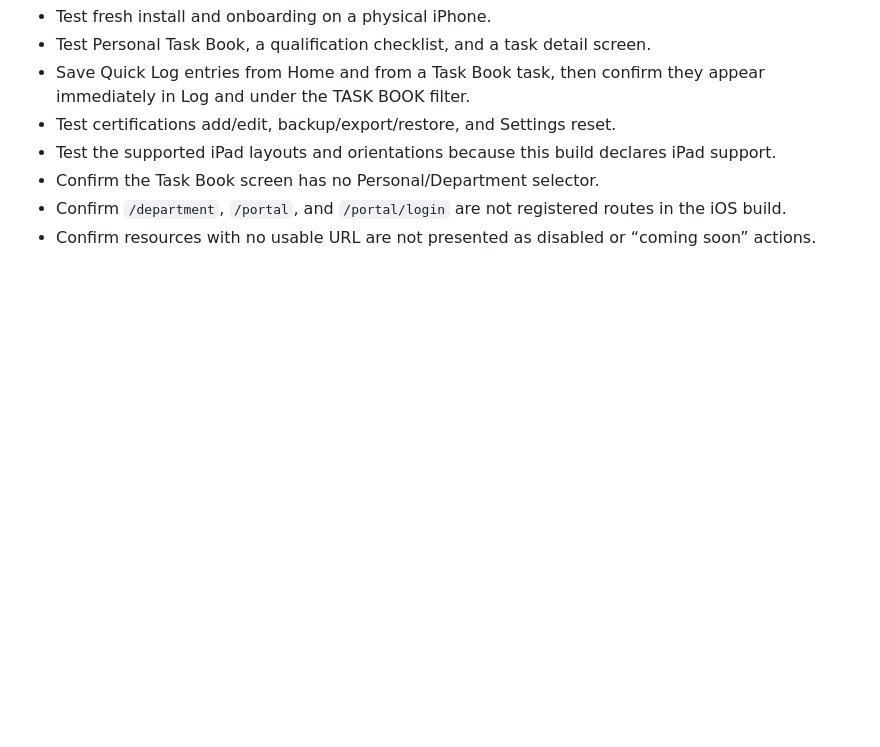
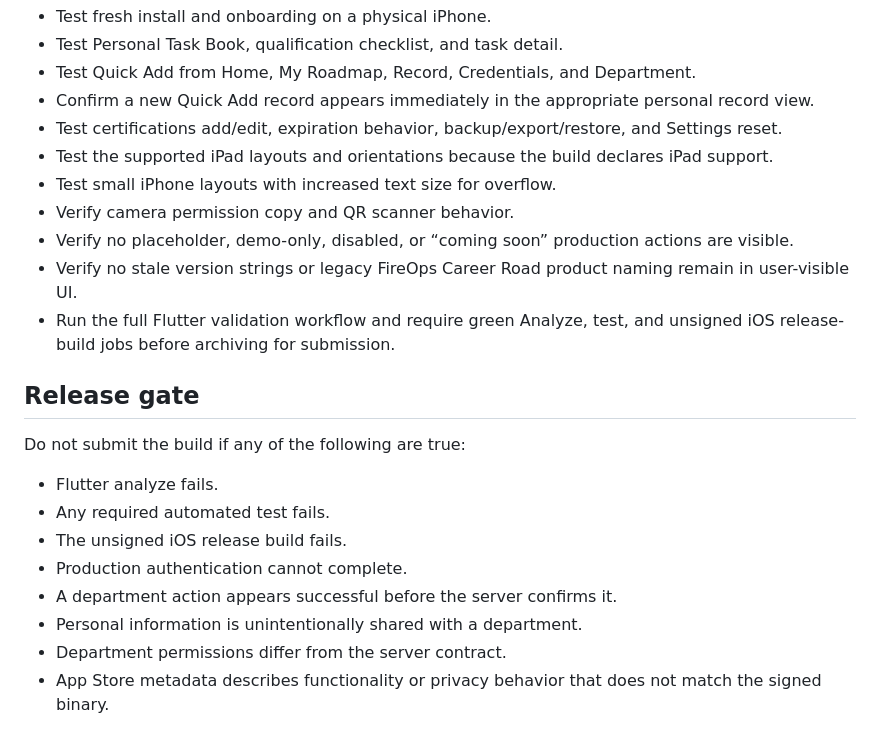
Before and after one commit to EMSCodeSim/Roadmap, a Markdown page: APP_STORE_SUBMISSION.md, the part around one of its changes. GitHub-like rendering; blank space fills up the shorter version.

```diff
--- a/APP_STORE_SUBMISSION.md
+++ b/APP_STORE_SUBMISSION.md
@@ -47,8 +85,22 @@ Backup and restore use the system document picker for user-selected career backu
 - Test fresh install and onboarding on a physical iPhone.
-- Test Personal Task Book, a qualification checklist, and a task detail screen.
-- Save Quick Log entries from Home and from a Task Book task, then confirm they appear immediately in Log and under the TASK BOOK filter.
-- Test certifications add/edit, backup/export/restore, and Settings reset.
-- Test the supported iPad layouts and orientations because this build declares iPad support.
-- Confirm the Task Book screen has no Personal/Department selector.
-- Confirm `/department`, `/portal`, and `/portal/login` are not registered routes in the iOS build.
-- Confirm resources with no usable URL are not presented as disabled or “coming soon” actions.
+- Test Personal Task Book, qualification checklist, and task detail.
+- Test Quick Add from Home, My Roadmap, Record, Credentials, and Department.
+- Confirm a new Quick Add record appears immediately in the appropriate personal record view.
+- Test certifications add/edit, expiration behavior, backup/export/restore, and Settings reset.
+- Test the supported iPad layouts and orientations because the build declares iPad support.
+- Test small iPhone layouts with increased text size for overflow.
+- Verify camera permission copy and QR scanner behavior.
+- Verify no placeholder, demo-only, disabled, or “coming soon” production actions are visible.
+- Verify no stale version strings or legacy FireOps Career Road product naming remain in user-visible UI.
+- Run the full Flutter validation workflow and require green Analyze, test, and unsigned iOS release-build jobs before archiving for submission.
+
+## Release gate
+Do not submit the build if any of the following are true:
+- Flutter analyze fails.
+- Any required automated test fails.
+- The unsigned iOS release build fails.
+- Production authentication cannot complete.
+- A department action appears successful before the server confirms it.
+- Personal information is unintentionally shared with a department.
+- Department permissions differ from the server contract.
+- App Store metadata describes functionality or privacy behavior that does not match the signed binary.
```
Also changed, not shown: other parts of APP_STORE_SUBMISSION.md (+57 -19 lines).
